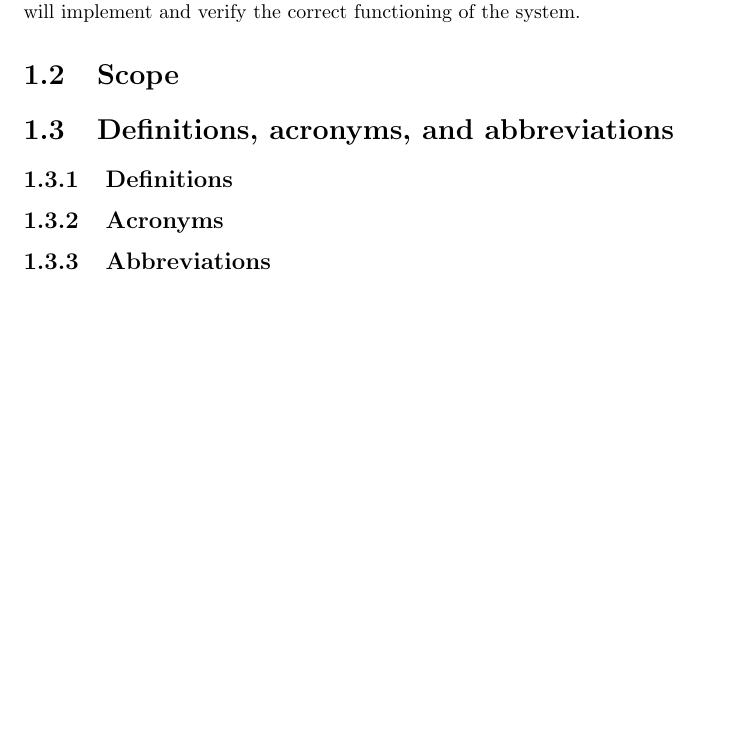
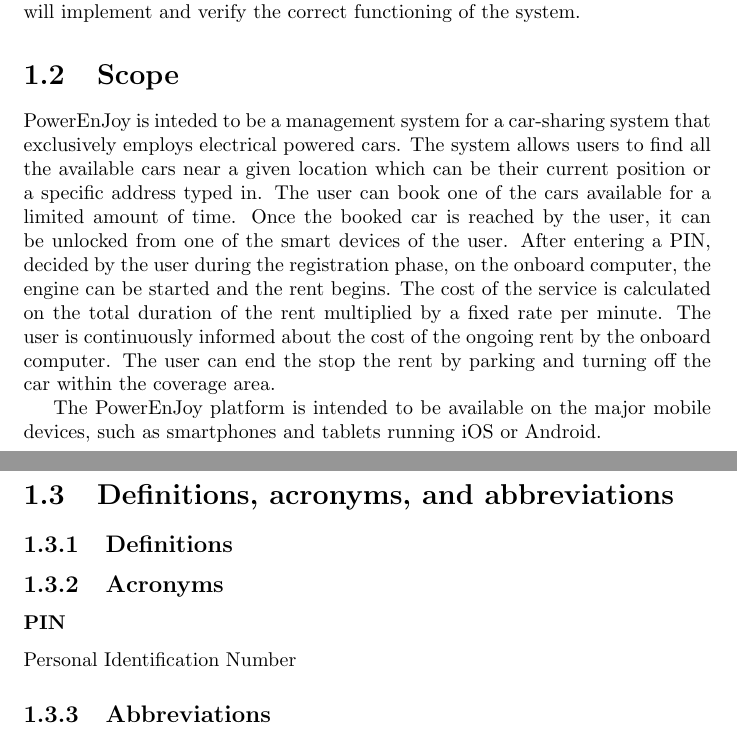
Before and after one commit to rpressiani/se2-project-2016, a LaTeX document (RASD/main.tex, which reads RASD/chapters/ch1/sections/1-2-scope.tex, RASD/chapters/ch1/sections/1-3-definitions.tex): part of page 4 of 8 before the commit and two parts of pages 4 and 5 of 9 after it, the two joined at a grey line, cut so that both start at the same text, the shorter picture padded with empty space. Compiled offline with pdfLaTeX.

Commit message:
Add scope text

```diff
--- a/RASD/chapters/ch1/sections/1-2-scope.tex
+++ b/RASD/chapters/ch1/sections/1-2-scope.tex
@@ -1 +1,8 @@
 \section{Scope}
+PowerEnJoy is inteded to be a management system for a car-sharing system that exclusively employs electrical powered cars.
+The system allows users to find all the available cars near a given location which can be their current position or a specific address typed in. The user can book one of the cars available for a limited amount of time.
+Once the booked car is reached by the user, it can be unlocked from one of the smart devices of the user. After entering a PIN, decided by the user during the registration phase, on the onboard computer, the engine can be started and the rent begins.
+The cost of the service is calculated on the total duration of the rent multiplied by a fixed rate per minute. The user is continuously informed about the cost of the ongoing rent by the onboard computer.
+The user can end the stop the rent by parking and turning off the car within the coverage area.
+
+The PowerEnJoy platform is intended to be available on the major mobile devices, such as smartphones and tablets running iOS or Android.
--- a/RASD/chapters/ch1/sections/1-3-definitions.tex
+++ b/RASD/chapters/ch1/sections/1-3-definitions.tex
@@ -2,4 +2,6 @@
 
 \subsection{Definitions}
 \subsection{Acronyms}
+	\subsubsection{PIN}
+	Personal Identification Number
 \subsection{Abbreviations}
```
